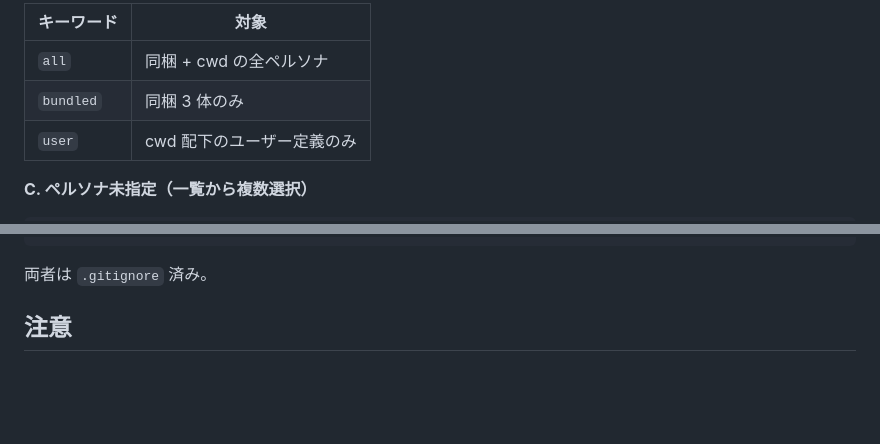
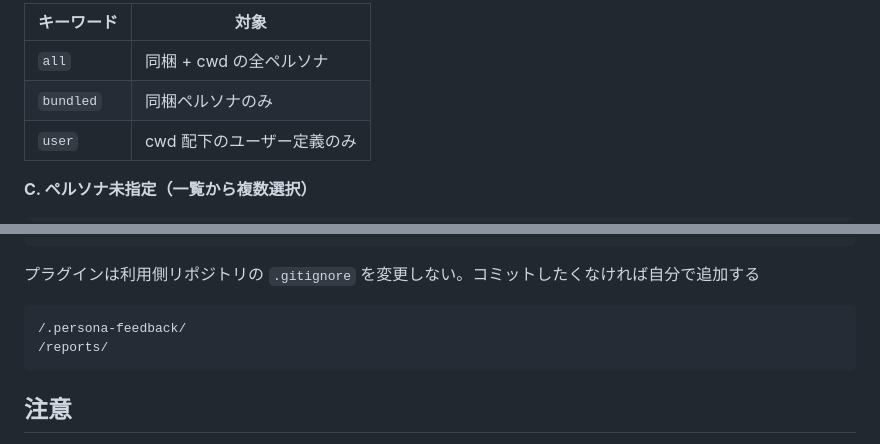
Before and after one commit to balista-yu/persona-feedback, a Markdown page: README.md, 2 parts joined by grey strips. Rendered like a GitHub page; blank space fills up the shorter version.

Commit message:
docs: .gitignore 済みの誤記と同梱ペルソナ数の記述を実態に合わせる (#22)

````diff
--- a/README.md
+++ b/README.md
@@ -106,7 +106,7 @@ tanaka-60s と gal-20s でテストして
 | キーワード | 対象 |
 |---|---|
 | `all` | 同梱 + cwd の全ペルソナ |
-| `bundled` | 同梱 3 体のみ |
+| `bundled` | 同梱ペルソナのみ |
 | `user` | cwd 配下のユーザー定義のみ |
 
 **C. ペルソナ未指定（一覧から複数選択）**
@@ -149,7 +149,12 @@ persona-tester で http://localhost:3000 をテスト
             └── ...
 ```
 
-両者は `.gitignore` 済み。
+プラグインは利用側リポジトリの `.gitignore` を変更しない。コミットしたくなければ自分で追加する
+
+```gitignore
+/.persona-feedback/
+/reports/
+```
 
 ## 注意
 
````
Also changed, not shown: CHANGELOG.md (+6 -0 lines), 1 other file.
